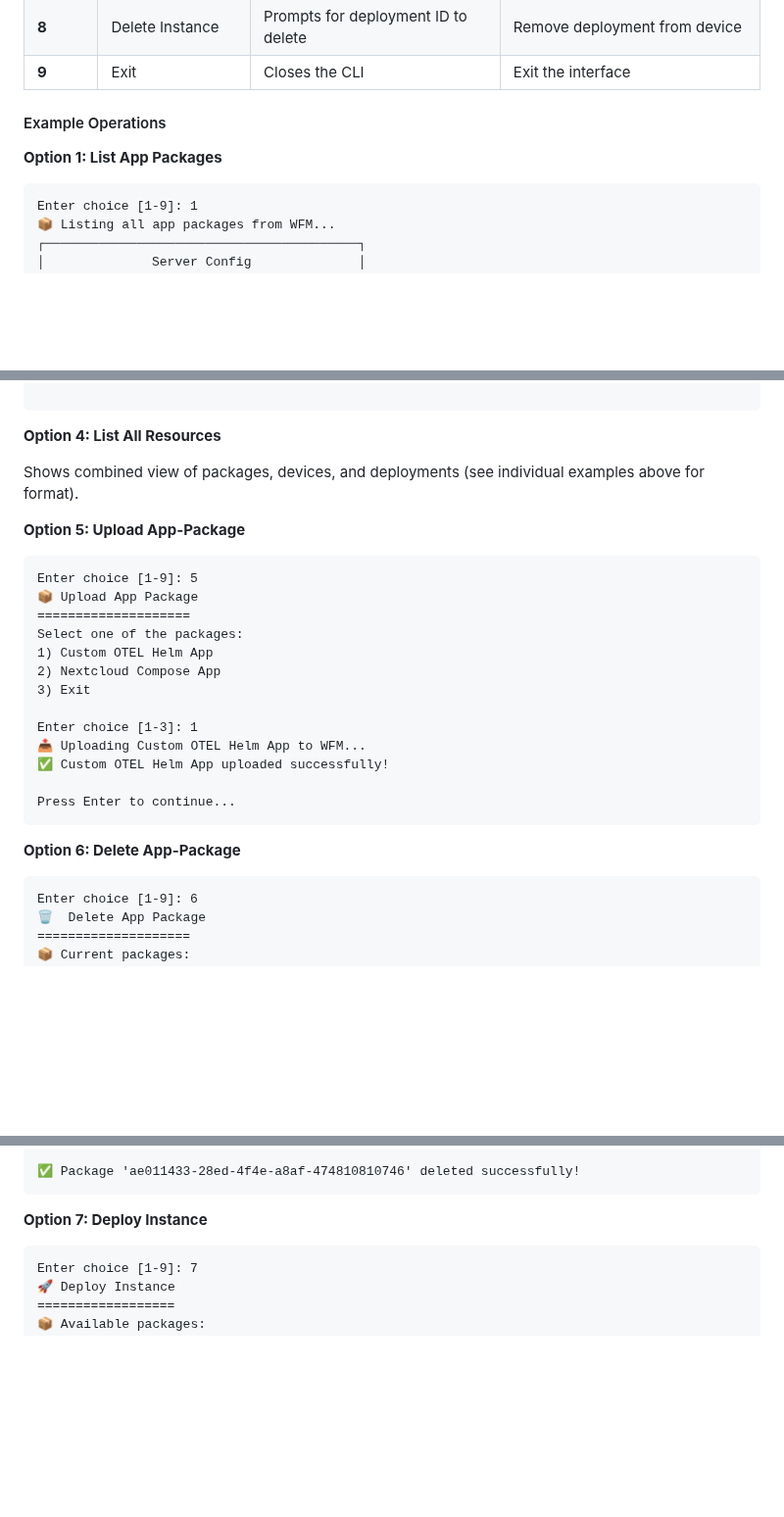
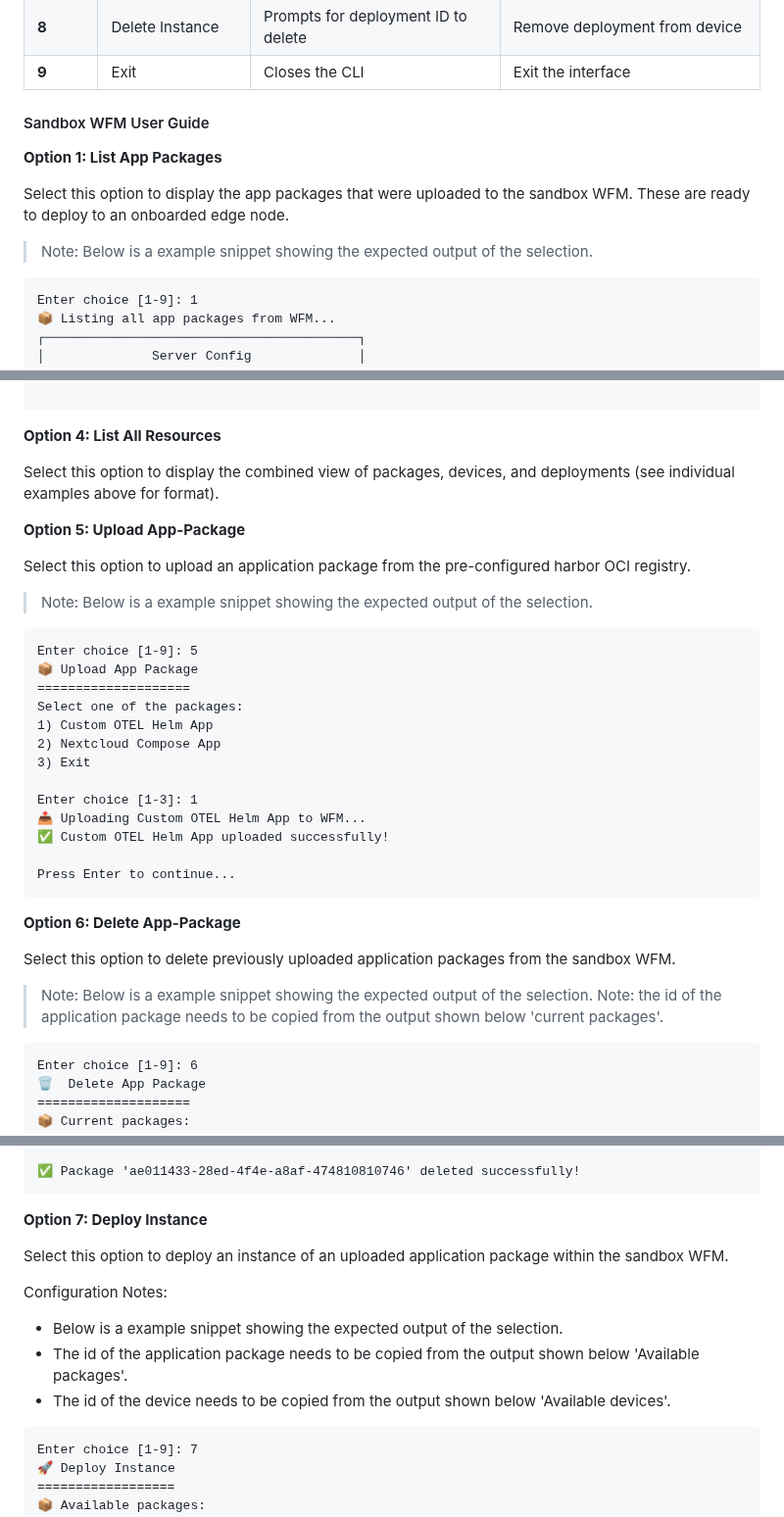
Before and after one commit to zantiu/sandbox, a Markdown page: docs/simplified-setup-guide.md, 3 parts joined by grey strips. Shown at 98% size. Rendered like a GitHub page; blank space fills up the shorter version.

Commit message:
Additional content around user guides. Moved the logs of the WFM/Agents to right below their deployment steps. Signed-off-by: Armand Craig <ajcraig@ra.rockwell.com>

````diff
--- a/docs/simplified-setup-guide.md
+++ b/docs/simplified-setup-guide.md
@@ -343,10 +342,13 @@ On the WFM VM:
 | **8** | Delete Instance | Prompts for deployment ID to delete | Remove deployment from device |
 | **9** | Exit | Closes the CLI | Exit the interface |
 
-#### Example Operations
+#### Sandbox WFM User Guide
 
 **Option 1: List App Packages**
 
+Select this option to display the app packages that were uploaded to the sandbox WFM. These are ready to deploy to an onboarded edge node.
+
+> Note: Below is a example snippet showing the expected output of the selection.
 ```
 Enter choice [1-9]: 1
 📦 Listing all app packages from WFM...
@@ -424,10 +432,13 @@ Press Enter to continue...
 
 **Option 4: List All Resources**
 
-Shows combined view of packages, devices, and deployments (see individual examples above for format).
+Select this option to display the combined view of packages, devices, and deployments (see individual examples above for format).
 
 **Option 5: Upload App-Package**
 
+Select this option to upload an application package from the pre-configured harbor OCI registry.
+
+> Note: Below is a example snippet showing the expected output of the selection.
 ```
 Enter choice [1-9]: 5
 📦 Upload App Package
@@ -445,6 +456,11 @@ Press Enter to continue...
 ```
 
 **Option 6: Delete App-Package**
+
+Select this option to delete previously uploaded application packages from the sandbox WFM.
+
+> Note: Below is a example snippet showing the expected output of the selection.
+> Note: the id of the application package needs to be copied from the output shown below 'current packages'.
 ```
 Enter choice [1-9]: 6
 🗑️  Delete App Package
@@ -489,6 +505,13 @@ Application Pkg ae011433-28ed-4f4e-a8af-474810810746 deleted successfully
 ```
 
 **Option 7: Deploy Instance**
+
+Select this option to deploy an instance of an uploaded application package within the sandbox WFM.
+
+Configuration Notes:
+- Below is a example snippet showing the expected output of the selection.
+- The id of the application package needs to be copied from the output shown below 'Available packages'.
+- The id of the device needs to be copied from the output shown below 'Available devices'.
 
 ```
 Enter choice [1-9]: 7
````
Also changed, not shown: other parts of docs/simplified-setup-guide.md (+22 -11 lines).
